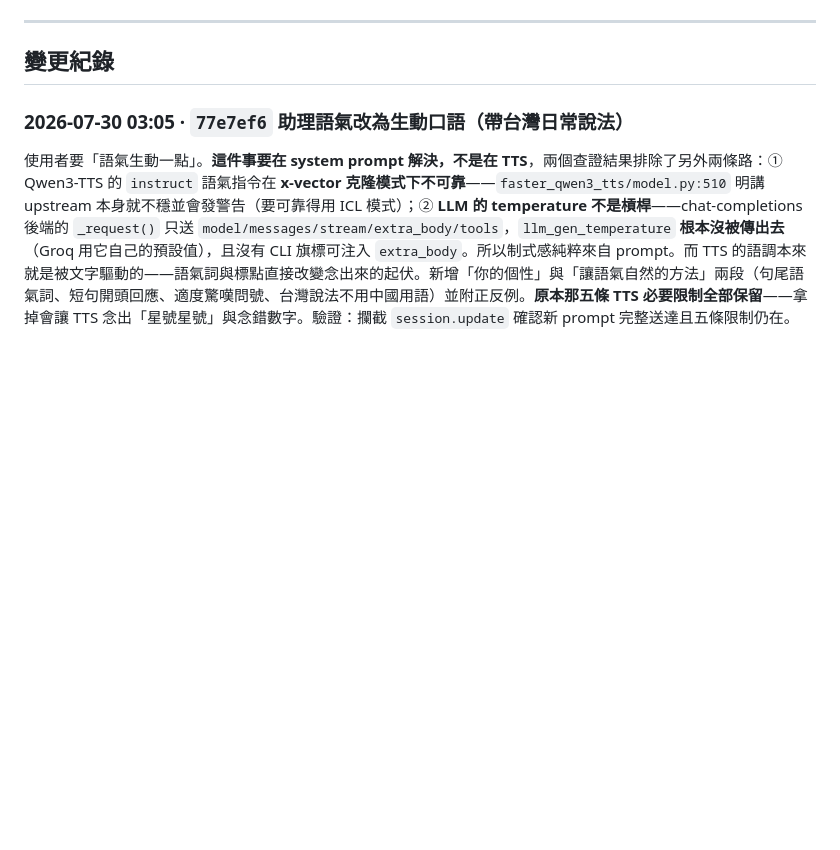
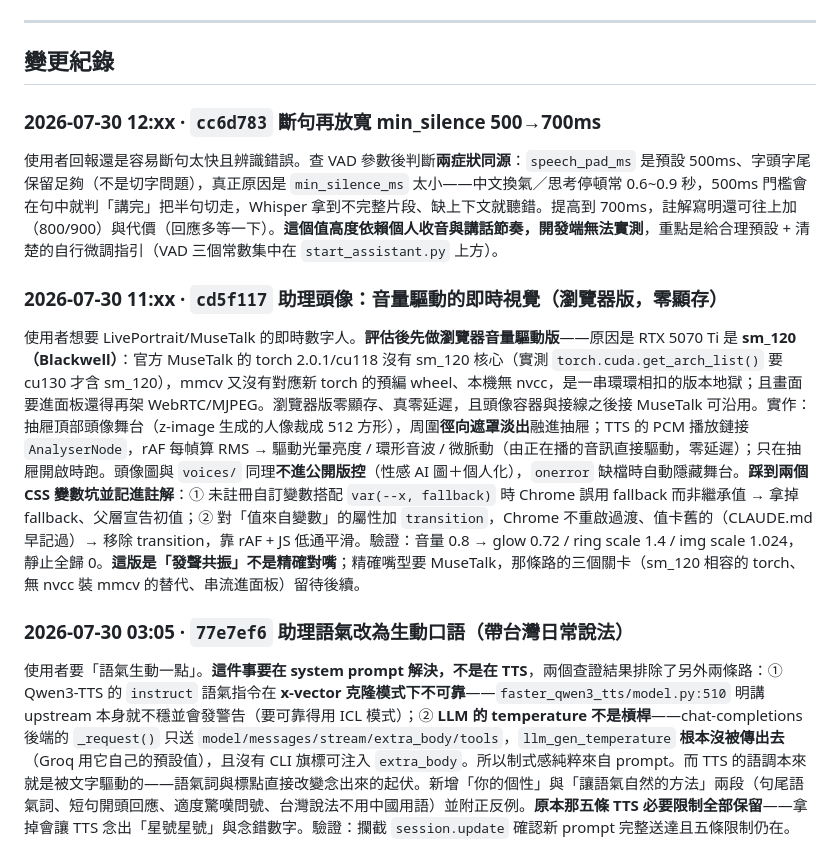
Before and after one commit to bosen12/flux2klein, a Markdown page: 進度.md, the part around the change. Drawn GitHub-style; blank space fills up the shorter version.

Commit message:
進度.md：補上 cd5f117 頭像與 cc6d783 斷句兩筆
Co-Authored-By: Claude Opus 4.8 <noreply@anthropic.com>

```diff
--- a/進度.md
+++ b/進度.md
@@ -32,6 +32,12 @@
 ---
 
 ## 變更紀錄
+
+### 2026-07-30 12:xx · `cc6d783` 斷句再放寬 min_silence 500→700ms
+使用者回報還是容易斷句太快且辨識錯誤。查 VAD 參數後判斷**兩症狀同源**：`speech_pad_ms` 是預設 500ms、字頭字尾保留足夠（不是切字問題），真正原因是 `min_silence_ms` 太小——中文換氣／思考停頓常 0.6~0.9 秒，500ms 門檻會在句中就判「講完」把半句切走，Whisper 拿到不完整片段、缺上下文就聽錯。提高到 700ms，註解寫明還可往上加（800/900）與代價（回應多等一下）。**這個值高度依賴個人收音與講話節奏，開發端無法實測**，重點是給合理預設 + 清楚的自行微調指引（VAD 三個常數集中在 `start_assistant.py` 上方）。
+
+### 2026-07-30 11:xx · `cd5f117` 助理頭像：音量驅動的即時視覺（瀏覽器版，零顯存）
+使用者想要 LivePortrait/MuseTalk 的即時數字人。**評估後先做瀏覽器音量驅動版**——原因是 RTX 5070 Ti 是 **sm_120（Blackwell）**：官方 MuseTalk 的 torch 2.0.1/cu118 沒有 sm_120 核心（實測 `torch.cuda.get_arch_list()` 要 cu130 才含 sm_120），mmcv 又沒有對應新 torch 的預編 wheel、本機無 nvcc，是一串環環相扣的版本地獄；且畫面要進面板還得再架 WebRTC/MJPEG。瀏覽器版零顯存、真零延遲，且頭像容器與接線之後接 MuseTalk 可沿用。實作：抽屜頂部頭像舞台（z-image 生成的人像裁成 512 方形），周圍**徑向遮罩淡出**融進抽屜；TTS 的 PCM 播放鏈接 `AnalyserNode`，rAF 每幀算 RMS → 驅動光暈亮度 / 環形音波 / 微脈動（由正在播的音訊直接驅動，零延遲）；只在抽屜開啟時跑。頭像圖與 `voices/` 同理**不進公開版控**（性感 AI 圖＋個人化），`onerror` 缺檔時自動隱藏舞台。**踩到兩個 CSS 變數坑並記進註解**：① 未註冊自訂變數搭配 `var(--x, fallback)` 時 Chrome 誤用 fallback 而非繼承值 → 拿掉 fallback、父層宣告初值；② 對「值來自變數」的屬性加 `transition`，Chrome 不重啟過渡、值卡舊的（CLAUDE.md 早記過）→ 移除 transition，靠 rAF + JS 低通平滑。驗證：音量 0.8 → glow 0.72 / ring scale 1.4 / img scale 1.024，靜止全歸 0。**這版是「發聲共振」不是精確對嘴**；精確嘴型要 MuseTalk，那條路的三個關卡（sm_120 相容的 torch、無 nvcc 裝 mmcv 的替代、串流進面板）留待後續。
 
 ### 2026-07-30 03:05 · `77e7ef6` 助理語氣改為生動口語（帶台灣日常說法）
 使用者要「語氣生動一點」。**這件事要在 system prompt 解決，不是在 TTS**，兩個查證結果排除了另外兩條路：① Qwen3-TTS 的 `instruct` 語氣指令在 **x-vector 克隆模式下不可靠**——`faster_qwen3_tts/model.py:510` 明講 upstream 本身就不穩並會發警告（要可靠得用 ICL 模式）；② **LLM 的 temperature 不是槓桿**——chat-completions 後端的 `_request()` 只送 `model/messages/stream/extra_body/tools`，`llm_gen_temperature` **根本沒被傳出去**（Groq 用它自己的預設值），且沒有 CLI 旗標可注入 `extra_body`。所以制式感純粹來自 prompt。而 TTS 的語調本來就是被文字驅動的——語氣詞與標點直接改變念出來的起伏。新增「你的個性」與「讓語氣自然的方法」兩段（句尾語氣詞、短句開頭回應、適度驚嘆問號、台灣說法不用中國用語）並附正反例。**原本那五條 TTS 必要限制全部保留**——拿掉會讓 TTS 念出「星號星號」與念錯數字。驗證：攔截 `session.update` 確認新 prompt 完整送達且五條限制仍在。
```
